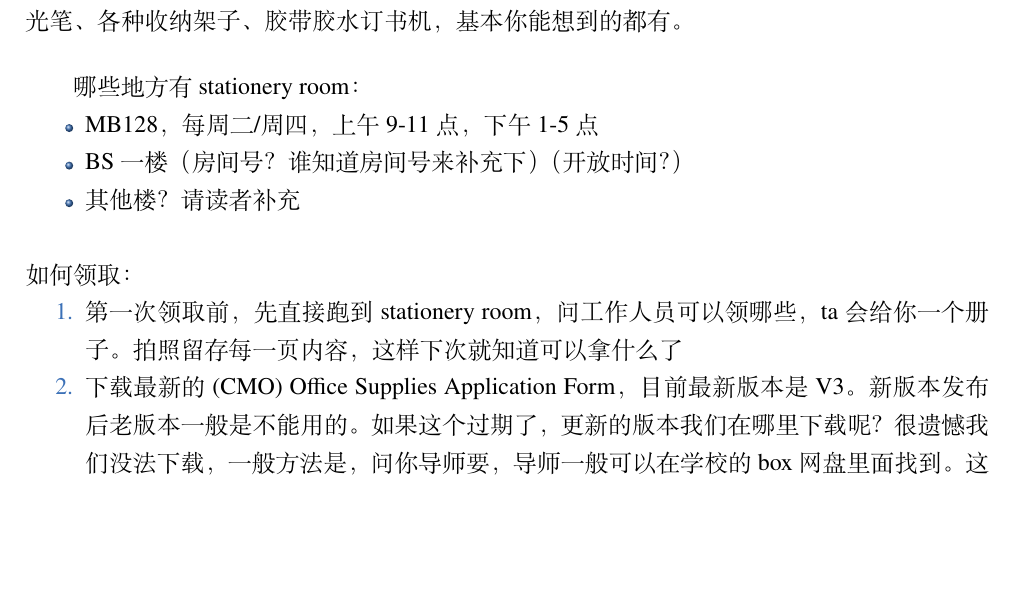
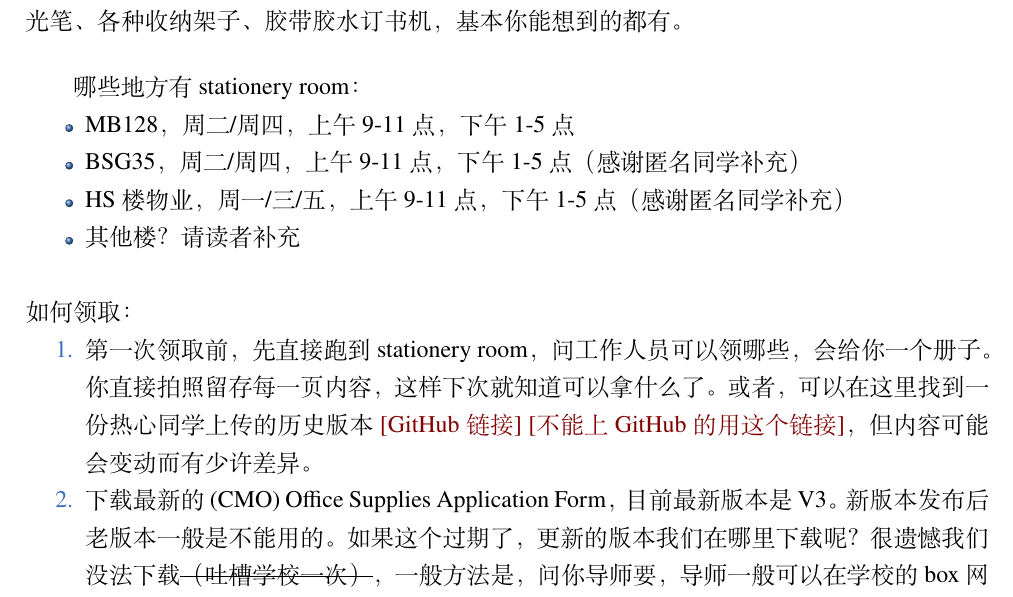
Before and after one commit to xp-pgrs-unofficial-guide/xp_pgrs_unofficial_guide, a LaTeX thesis (xp_pgrs_unofficial_guide.tex, which reads author-folder/Kai.Wu/stationary.tex): part of page 15 of 37, cut so that both start at the same text, the shorter picture padded with empty space. Compiled offline with XeLaTeX; a missing font is replaced by an installed copy or a similar font.

Commit message:
新增stationery room位置和supplies list

```diff
--- a/author-folder/Kai.Wu/stationary.tex
+++ b/author-folder/Kai.Wu/stationary.tex
@@ -9,16 +9,17 @@
 \vspace{5mm}
 哪些地方有stationery room：
 \begin{itemize}
-    \item MB128，每周二/周四，上午9-11点，下午1-5点
-    \item BS一楼（房间号？谁知道房间号来补充下）（开放时间？）
+    \item MB128，周二/周四，上午9-11点，下午1-5点
+    \item BSG35，周二/周四，上午9-11点，下午1-5点（感谢匿名同学补充）
+    \item HS楼物业，周一/三/五，上午9-11点，下午1-5点（感谢匿名同学补充）
     \item 其他楼？请读者补充
 \end{itemize}
 
 \hfill\break
 如何领取：
 \begin{enumerate}
-    \item 第一次领取前，先直接跑到stationery room，问工作人员可以领哪些，ta会给你一个册子。拍照留存每一页内容，这样下次就知道可以拿什么了
-    \item 下载最新的 (CMO) Office Supplies Application Form，目前最新版本是V3。新版本发布后老版本一般是不能用的。如果这个过期了，更新的版本我们在哪里下载呢？很遗憾我们没法下载，一般方法是，问你导师要，导师一般可以在学校的box网盘里面找到。这里提供一个我在用的 \url{https://cowtransfer.com/s/e7089cbffe9c43}，也可在本项目的GitHub里（\href{https://github.com/kaiwu-astro/xp_pgrs_unofficial_guide/tree/main/fileshare}{链接}）找到。
+    \item 第一次领取前，先直接跑到stationery room，问工作人员可以领哪些，会给你一个册子。你直接拍照留存每一页内容，这样下次就知道可以拿什么了。或者，可以在这里找到一份热心同学上传的历史版本 \href{https://github.com/kaiwu-astro/xp_pgrs_unofficial_guide/tree/main/fileshare}{[GitHub链接]} \href{https://cowtransfer.com/s/47e3d0942ef340}{[不能上GitHub的用这个链接]}，但内容可能会变动而有少许差异。
+    \item 下载最新的 (CMO) Office Supplies Application Form，目前最新版本是V3。新版本发布后老版本一般是不能用的。如果这个过期了，更新的版本我们在哪里下载呢？很遗憾我们没法下载\sout{（吐槽学校一次）}，一般方法是，问你导师要，导师一般可以在学校的box网盘里面找到。这里提供一个我在用的 \url{https://cowtransfer.com/s/e7089cbffe9c43}，也可在本项目的GitHub里（\href{https://github.com/kaiwu-astro/xp_pgrs_unofficial_guide/tree/main/fileshare}{链接}）找到。
     \item 如实填写内容。其中第一列[办公用品名称]一定要和上面那个册子里的物品名称一样。每次不能拿太多，拿东西的工作人员会审查。抽纸每次只能拿一盒。笔一般是按支拿，不能按盒拿（但是你可以写拿12支，就是1盒）。右边的理由，如实简单填写，比如抽纸-日用；笔-演算；订书机-整理；胶水-报销。最后，要你导师签字。电子签名应该不能用，也不能导师签完过后复印（这些都是之前版本常用的花招hhh)。填完后，在stationery room开放时间拿过去，就可以愉快的free shopping啦。
 \end{enumerate}
 
--- a/xp_pgrs_unofficial_guide.tex
+++ b/xp_pgrs_unofficial_guide.tex
@@ -6,7 +6,7 @@
 \author{PGR Society 社团}
 % \institute{}
 \date{\today}
-\version{0.3.0}
+\version{0.3.1}
 % \bioinfo{自定义}{信息}
 
 \extrainfo{前人栽树，后人乘凉~~\&~~吃水不忘挖井人}
```
Also changed, not shown: 1 other file.
